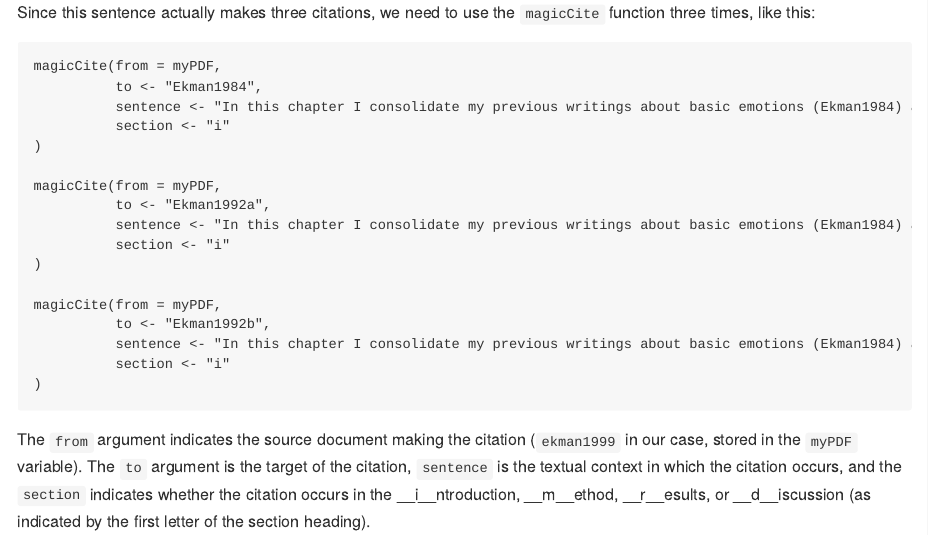
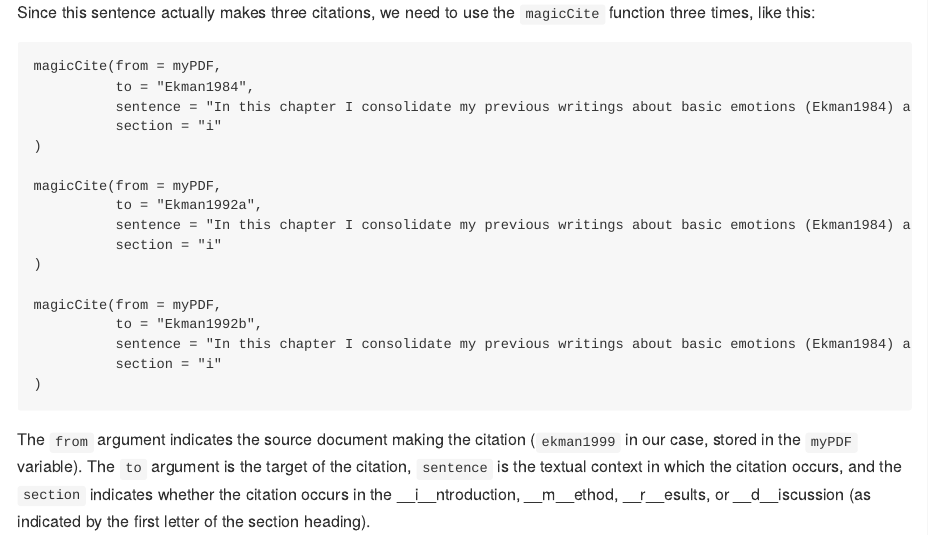
Before and after one commit to vanderlowe/magic, an R Markdown document (inst/examples/magicCite_demo.Rmd): the page in a window 1100 px wide, from 1310 px down. The pictures show the output file inst/examples/magicCite_demo.md that the author committed with the source, drawn offline in the style of GitHub.

Commit message:
Fixed <- to =

````diff
--- a/inst/examples/magicCite_demo.Rmd
+++ b/inst/examples/magicCite_demo.Rmd
@@ -34,21 +34,21 @@ _"In this chapter I consolidate my previous writings about basic emotions (Ekman
 Since this sentence actually makes three citations, we need to use the `magicCite` function three times, like this:
 ```
 magicCite(from = myPDF,
-          to <- "Ekman1984",
-          sentence <- "In this chapter I consolidate my previous writings about basic emotions (Ekman1984) and introduce a few changes in my thinking.",
-          section <- "i"
+          to = "Ekman1984",
+          sentence = "In this chapter I consolidate my previous writings about basic emotions (Ekman1984) and introduce a few changes in my thinking.",
+          section = "i"
 )
 
 magicCite(from = myPDF,
-          to <- "Ekman1992a",
-          sentence <- "In this chapter I consolidate my previous writings about basic emotions (Ekman1984) and introduce a few changes in my thinking.",
-          section <- "i"
+          to = "Ekman1992a",
+          sentence = "In this chapter I consolidate my previous writings about basic emotions (Ekman1984) and introduce a few changes in my thinking.",
+          section = "i"
 )
 
 magicCite(from = myPDF,
-          to <- "Ekman1992b",
-          sentence <- "In this chapter I consolidate my previous writings about basic emotions (Ekman1984) and introduce a few changes in my thinking.",
-          section <- "i"
+          to = "Ekman1992b",
+          sentence = "In this chapter I consolidate my previous writings about basic emotions (Ekman1984) and introduce a few changes in my thinking.",
+          section = "i"
 )
 ```
 
````
Also changed, not shown: inst/examples/magicCite_demo.md.
